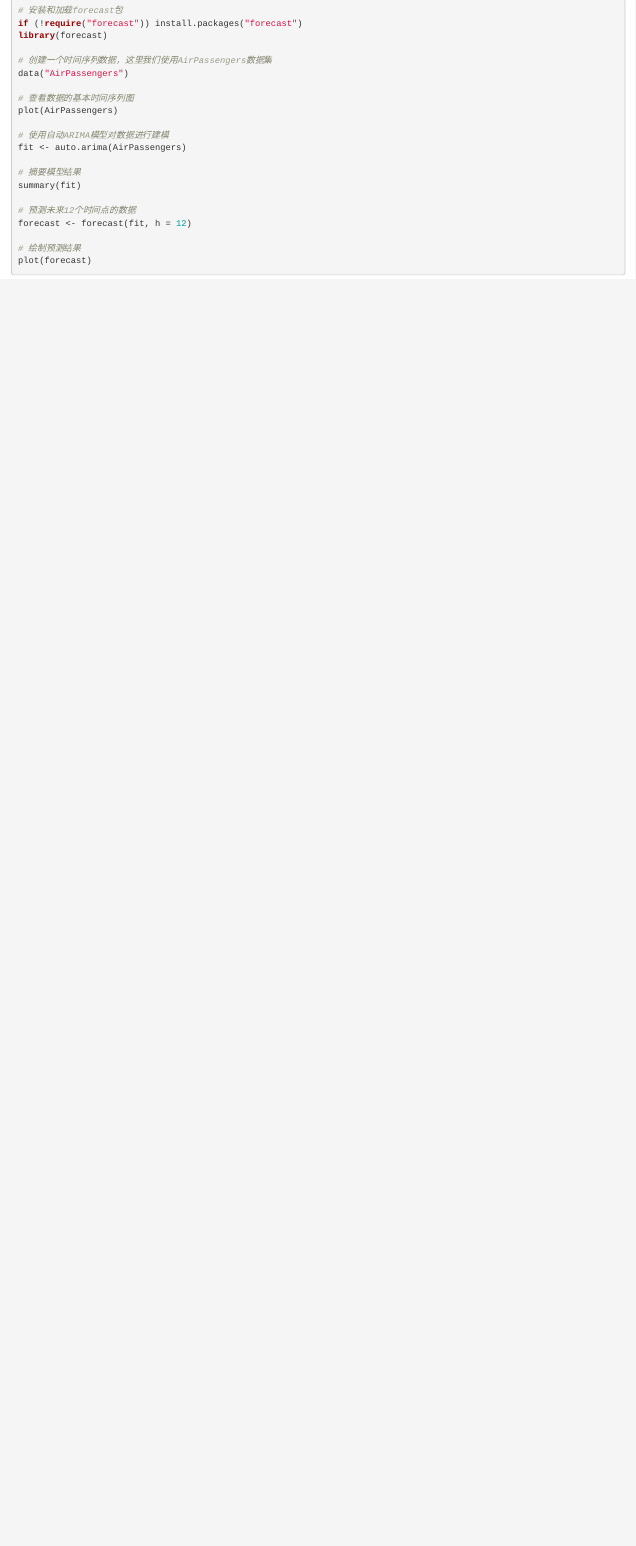
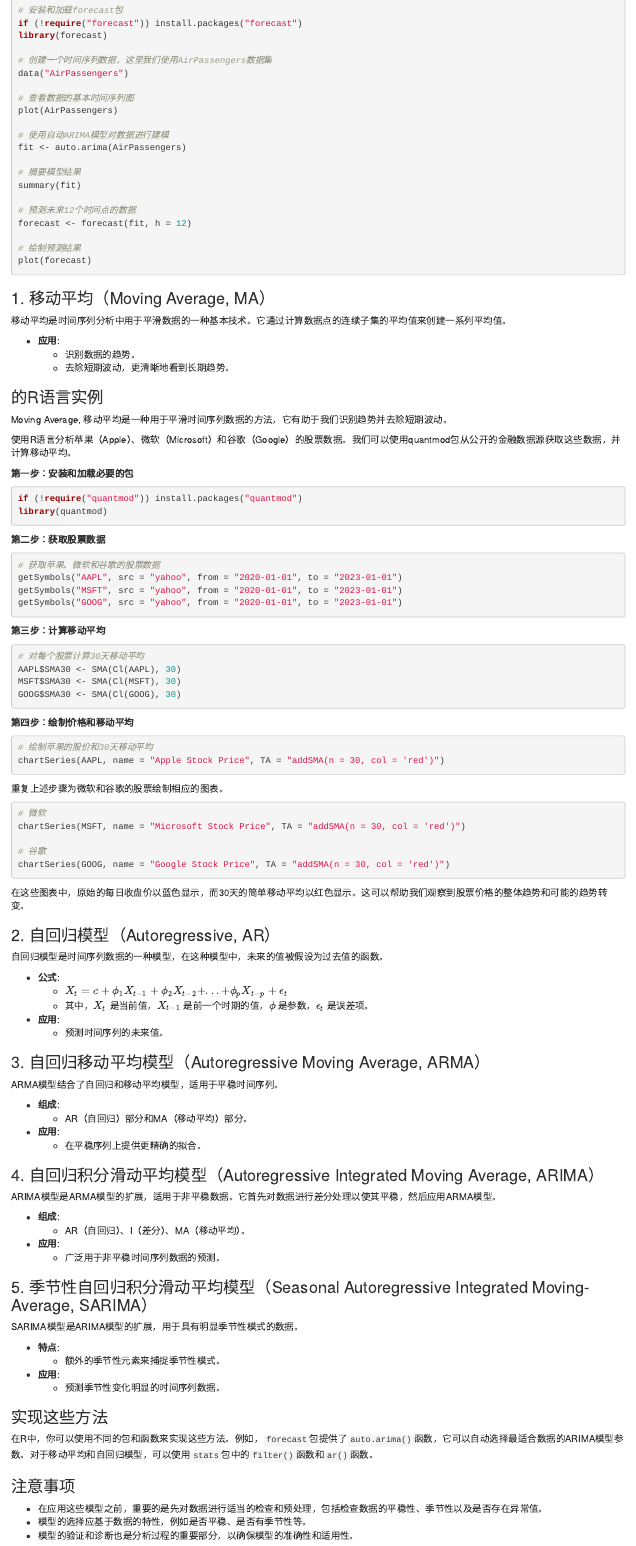
Before and after one commit to hshids/hjshi.github.io, an R Markdown document (blog/timeseries.Rmd): the page in a window 1100 px wide, from 780 px down. Rendered offline with R 4.5, knitr and Pandoc, with nearby package versions; the code chunks are not run, so their results and figures are left out; drawn as R Markdown's standard HTML page in place of the format the file asks for.

Commit message:
timeseries

````diff
--- a/blog/timeseries.Rmd
+++ b/blog/timeseries.Rmd
@@ -74,3 +74,114 @@ forecast <- forecast(fit, h = 12)
 # 绘制预测结果
 plot(forecast)
 ```
+
+
+### 1. 移动平均（Moving Average, MA）
+
+移动平均是时间序列分析中用于平滑数据的一种基本技术。它通过计算数据点的连续子集的平均值来创建一系列平均值。
+
+- **应用**:
+  - 识别数据的趋势。
+  - 去除短期波动，更清晰地看到长期趋势。
+
+### 的R语言实例
+
+Moving Average, 移动平均是一种用于平滑时间序列数据的方法，它有助于我们识别趋势并去除短期波动。
+
+使用R语言分析苹果（Apple）、微软（Microsoft）和谷歌（Google）的股票数据。我们可以使用quantmod包从公开的金融数据源获取这些数据，并计算移动平均。
+
+**第一步：安装和加载必要的包**
+```{r}
+if (!require("quantmod")) install.packages("quantmod")
+library(quantmod)
+
+```
+
+**第二步：获取股票数据**
+
+```{r}
+# 获取苹果、微软和谷歌的股票数据
+getSymbols("AAPL", src = "yahoo", from = "2020-01-01", to = "2023-01-01")
+getSymbols("MSFT", src = "yahoo", from = "2020-01-01", to = "2023-01-01")
+getSymbols("GOOG", src = "yahoo", from = "2020-01-01", to = "2023-01-01")
+
+```
+**第三步：计算移动平均**
+
+```{r}
+# 对每个股票计算30天移动平均
+AAPL$SMA30 <- SMA(Cl(AAPL), 30)
+MSFT$SMA30 <- SMA(Cl(MSFT), 30)
+GOOG$SMA30 <- SMA(Cl(GOOG), 30)
+```
+
+**第四步：绘制价格和移动平均**
+```{r}
+# 绘制苹果的股价和30天移动平均
+chartSeries(AAPL, name = "Apple Stock Price", TA = "addSMA(n = 30, col = 'red')")
+
+```
+
+重复上述步骤为微软和谷歌的股票绘制相应的图表。
+```{r}
+# 微软
+chartSeries(MSFT, name = "Microsoft Stock Price", TA = "addSMA(n = 30, col = 'red')")
+
+# 谷歌
+chartSeries(GOOG, name = "Google Stock Price", TA = "addSMA(n = 30, col = 'red')")
+
+```
+
+在这些图表中，原始的每日收盘价以蓝色显示，而30天的简单移动平均以红色显示。这可以帮助我们观察到股票价格的整体趋势和可能的趋势转变。
+
+
+### 2. 自回归模型（Autoregressive, AR）
+
+自回归模型是时间序列数据的一种模型，在这种模型中，未来的值被假设为过去值的函数。
+
+- **公式**:
+  - \( X_t = c + \phi_1 X_{t-1} + \phi_2 X_{t-2} + ... + \phi_p X_{t-p} + \epsilon_t \)
+  - 其中，\( X_t \) 是当前值，\( X_{t-1} \) 是前一个时期的值，\( \phi \) 是参数，\( \epsilon_t \) 是误差项。
+
+- **应用**:
+  - 预测时间序列的未来值。
+
+### 3. 自回归移动平均模型（Autoregressive Moving Average, ARMA）
+
+ARMA模型结合了自回归和移动平均模型，适用于平稳时间序列。
+
+- **组成**:
+  - AR（自回归）部分和MA（移动平均）部分。
+
+- **应用**:
+  - 在平稳序列上提供更精确的拟合。
+
+### 4. 自回归积分滑动平均模型（Autoregressive Integrated Moving Average, ARIMA）
+
+ARIMA模型是ARMA模型的扩展，适用于非平稳数据。它首先对数据进行差分处理以使其平稳，然后应用ARMA模型。
+
+- **组成**:
+  - AR（自回归）、I（差分）、MA（移动平均）。
+
+- **应用**:
+  - 广泛用于非平稳时间序列数据的预测。
+
+### 5. 季节性自回归积分滑动平均模型（Seasonal Autoregressive Integrated Moving-Average, SARIMA）
+
+SARIMA模型是ARIMA模型的扩展，用于具有明显季节性模式的数据。
+
+- **特点**:
+  - 额外的季节性元素来捕捉季节性模式。
+
+- **应用**:
+  - 预测季节性变化明显的时间序列数据。
+
+### 实现这些方法
+
+在R中，你可以使用不同的包和函数来实现这些方法。例如，`forecast`包提供了`auto.arima()`函数，它可以自动选择最适合数据的ARIMA模型参数。对于移动平均和自回归模型，可以使用`stats`包中的`filter()`函数和`ar()`函数。
+
+### 注意事项
+
+- 在应用这些模型之前，重要的是先对数据进行适当的检查和预处理，包括检查数据的平稳性、季节性以及是否存在异常值。
+- 模型的选择应基于数据的特性，例如是否平稳、是否有季节性等。
+- 模型的验证和诊断也是分析过程的重要部分，以确保模型的准确性和适用性。
````
Also changed, not shown: blog/timeseries.html.
